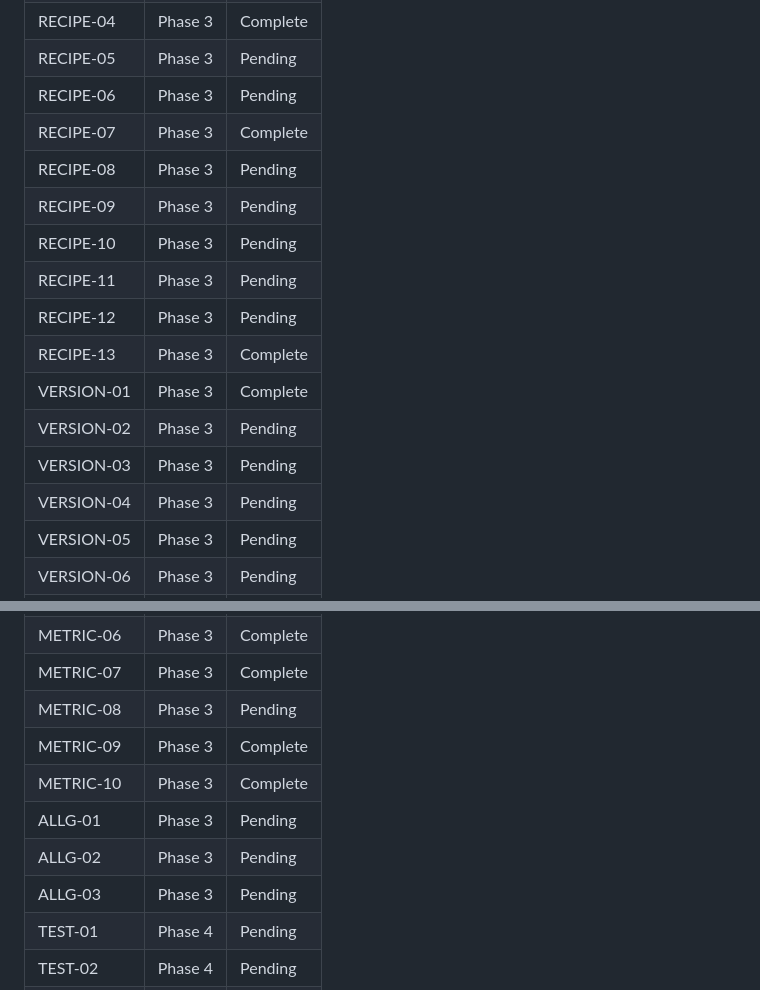
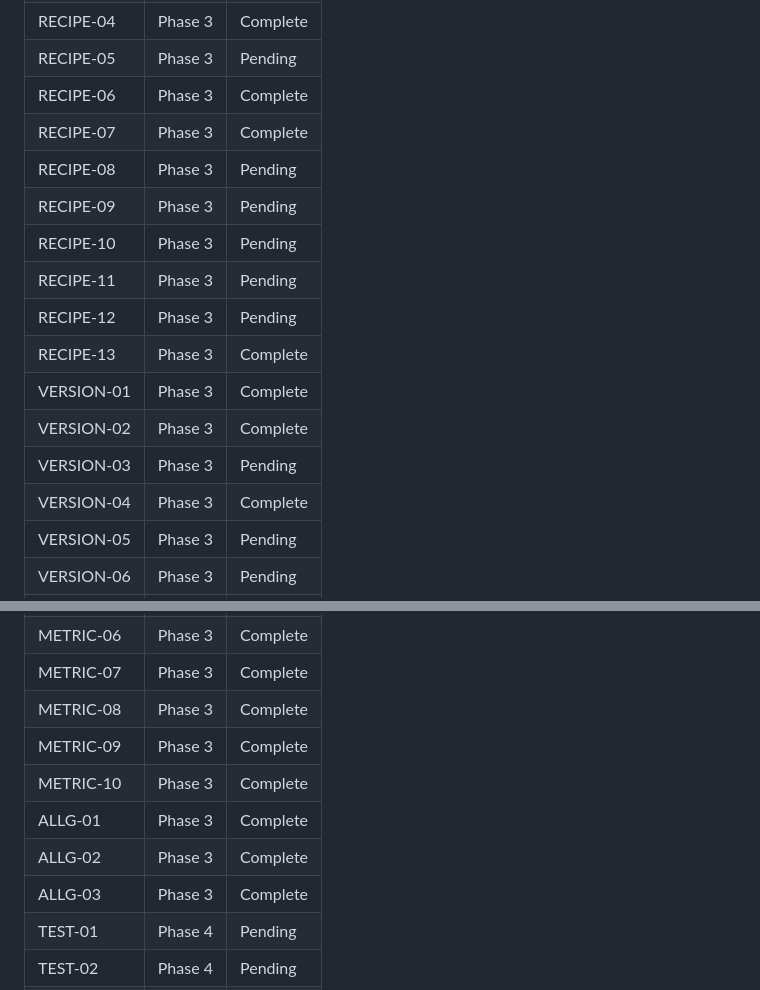
Before and after one commit to vsouflakos/2sidesRecipies, a Markdown page: .planning/REQUIREMENTS.md, 2 parts joined by grey strips. GitHub-like rendering.

```diff
--- a/.planning/REQUIREMENTS.md
+++ b/.planning/REQUIREMENTS.md
@@ -185,7 +185,7 @@ Maps requirements to roadmap phases. Populated during roadmap creation.
 | RECIPE-03 | Phase 3 | Pending |
 | RECIPE-04 | Phase 3 | Complete |
 | RECIPE-05 | Phase 3 | Pending |
-| RECIPE-06 | Phase 3 | Pending |
+| RECIPE-06 | Phase 3 | Complete |
 | RECIPE-07 | Phase 3 | Complete |
 | RECIPE-08 | Phase 3 | Pending |
 | RECIPE-09 | Phase 3 | Pending |
@@ -194,9 +194,9 @@ Maps requirements to roadmap phases. Populated during roadmap creation.
 | RECIPE-12 | Phase 3 | Pending |
 | RECIPE-13 | Phase 3 | Complete |
 | VERSION-01 | Phase 3 | Complete |
-| VERSION-02 | Phase 3 | Pending |
+| VERSION-02 | Phase 3 | Complete |
 | VERSION-03 | Phase 3 | Pending |
-| VERSION-04 | Phase 3 | Pending |
+| VERSION-04 | Phase 3 | Complete |
 | VERSION-05 | Phase 3 | Pending |
 | VERSION-06 | Phase 3 | Pending |
 | METRIC-01 | Phase 3 | Complete |
@@ -206,12 +206,12 @@ Maps requirements to roadmap phases. Populated during roadmap creation.
 | METRIC-05 | Phase 3 | Complete |
 | METRIC-06 | Phase 3 | Complete |
 | METRIC-07 | Phase 3 | Complete |
-| METRIC-08 | Phase 3 | Pending |
+| METRIC-08 | Phase 3 | Complete |
 | METRIC-09 | Phase 3 | Complete |
 | METRIC-10 | Phase 3 | Complete |
-| ALLG-01 | Phase 3 | Pending |
-| ALLG-02 | Phase 3 | Pending |
-| ALLG-03 | Phase 3 | Pending |
+| ALLG-01 | Phase 3 | Complete |
+| ALLG-02 | Phase 3 | Complete |
+| ALLG-03 | Phase 3 | Complete |
 | TEST-01 | Phase 4 | Pending |
 | TEST-02 | Phase 4 | Pending |
 | TEST-03 | Phase 4 | Pending |
```
Also changed, not shown: other parts of .planning/REQUIREMENTS.md (+7 -7 lines), .planning/STATE.md (+9 -5 lines), 1 other file.
